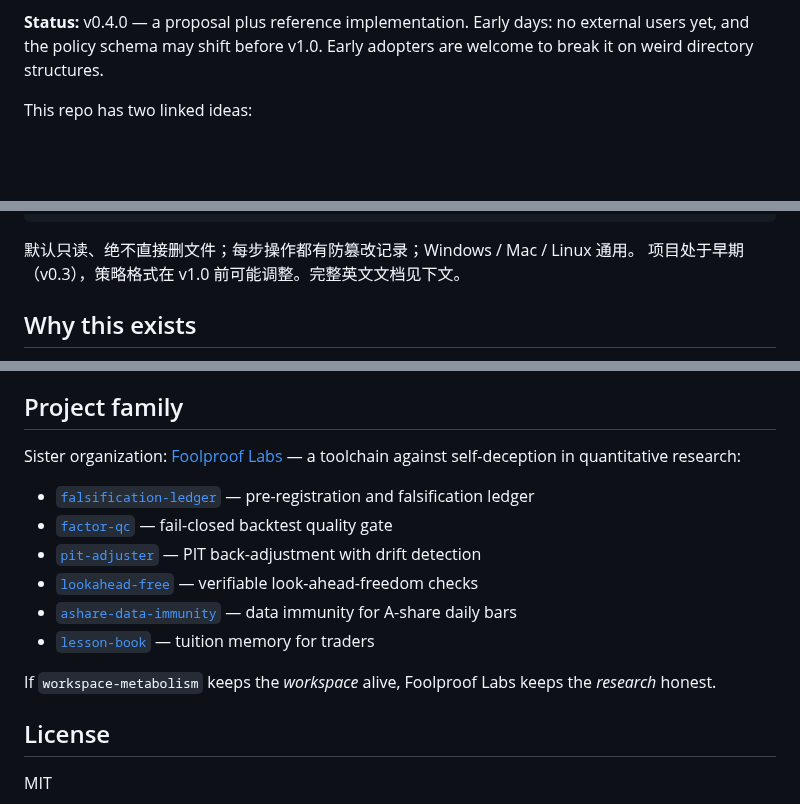
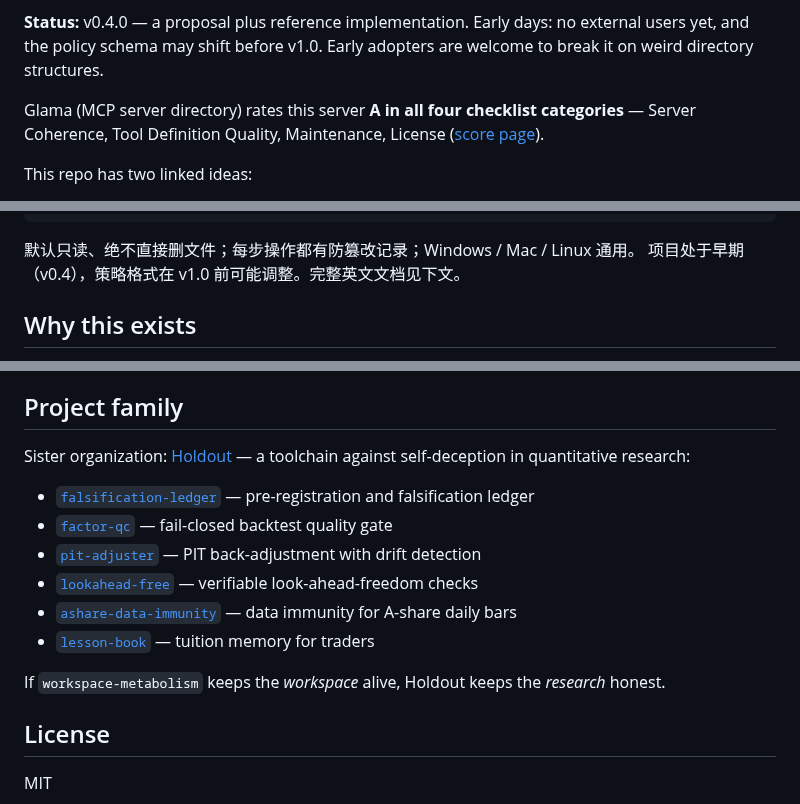
Before and after one commit to metabolism-tools/workspace-metabolism, a Markdown page: README.md, 3 parts joined by grey strips. Drawn GitHub-style; blank space fills up the shorter version.

Commit message:
docs: Holdout org rename (foolproof-labs -> holdout-labs), Glama four-A claim, v0.4 status

````diff
--- a/README.md
+++ b/README.md
@@ -20,6 +20,10 @@ audit, reversible cleanup, rollback, and hash-chained verification. Python
 **Status:** v0.4.0 — a proposal plus reference implementation. Early days: no
 external users yet, and the policy schema may shift before v1.0. Early adopters
 are welcome to break it on weird directory structures.
+
+Glama (MCP server directory) rates this server **A in all four checklist
+categories** — Server Coherence, Tool Definition Quality, Maintenance, License
+([score page](https://glama.ai/mcp/servers/metabolism-tools/workspace-metabolism/score)).
 
 This repo has two linked ideas:
 
@@ -45,7 +49,7 @@ wm slim --db data/app.db --yes          # 数据库也会膨胀：策略驱动
 ```
 
 默认只读、绝不直接删文件；每步操作都有防篡改记录；Windows / Mac / Linux 通用。
-项目处于早期（v0.3），策略格式在 v1.0 前可能调整。完整英文文档见下文。
+项目处于早期（v0.4），策略格式在 v1.0 前可能调整。完整英文文档见下文。
 
 ## Why this exists
 
@@ -387,6 +391,6 @@ CI runs the full test suite on Ubuntu, Windows and macOS with Python 3.11 and
 
 ## Project family
 
-Sister organization: [Foolproof Labs](https://github.com/foolproof-labs) — a
+Sister organization: [Holdout](https://github.com/holdout-labs) — a
 toolchain against self-deception in quantitative research:
 
@@ -399,5 +403,5 @@ toolchain against self-deception in quantitative research:
 
-If `workspace-metabolism` keeps the *workspace* alive, Foolproof Labs keeps
+If `workspace-metabolism` keeps the *workspace* alive, Holdout keeps
 the *research* honest.
 
 ## License
````
Also changed, not shown: other parts of README.md (+6 -6 lines).
